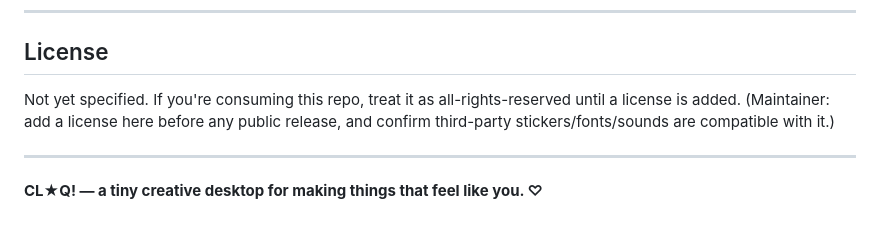
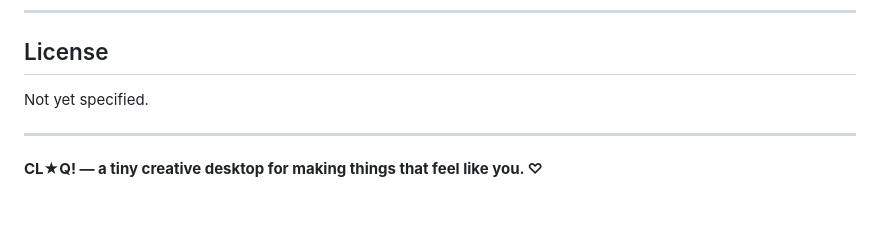
Before and after one commit to deacodes/CLIQ, a Markdown page: README.md, the part around the change. GitHub-like rendering.

```diff
--- a/README.md
+++ b/README.md
@@ -190,7 +190,7 @@ then visit the printed `localhost` URL.
 
 ## License
 
-Not yet specified. If you're consuming this repo, treat it as all-rights-reserved until a license is added. (Maintainer: add a license here before any public release, and confirm third-party stickers/fonts/sounds are compatible with it.)
+Not yet specified.
 
 ---
 
```
